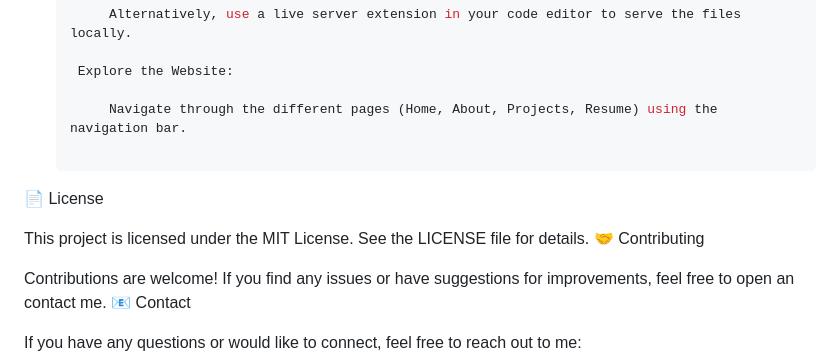
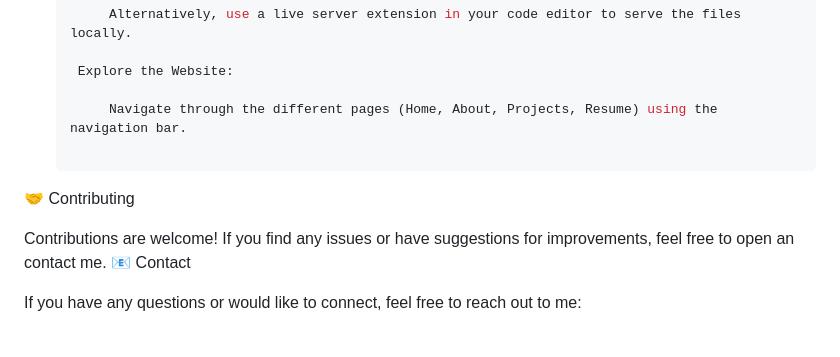
Before and after one commit to GokuSSGodd/murtaza-amjad-personal-website, a Markdown page: README.md, the part around the change. Rendered like a GitHub page; blank space fills up the shorter version.

```diff
--- a/README.md
+++ b/README.md
@@ -69,9 +69,6 @@ Copy
 
         Navigate through the different pages (Home, About, Projects, Resume) using the navigation bar.
 
-📄 License
-
-This project is licensed under the MIT License. See the LICENSE file for details.
 🤝 Contributing
 
 Contributions are welcome! If you find any issues or have suggestions for improvements, feel free to open an contact me.
```
